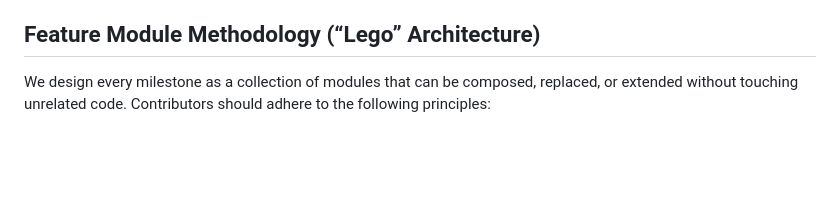
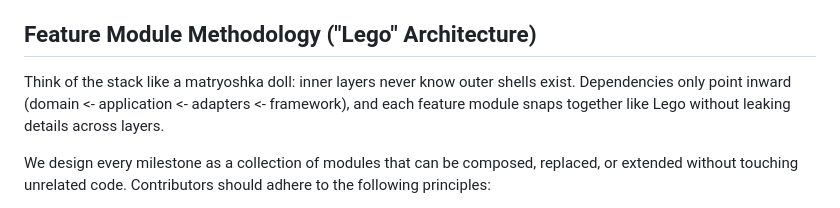
Before and after one commit to DudeAlex/patient_app, a Markdown page: patient_app/ARCHITECTURE.md, the part around the change. Rendered like a GitHub page; blank space fills up the shorter version.

Commit message:
Clarify inward-only layer rule with matryoshka analogy

```diff
--- a/patient_app/ARCHITECTURE.md
+++ b/patient_app/ARCHITECTURE.md
@@ -27,7 +27,9 @@ Key Modules
   - `features/sync/` (SyncState repository, dirty tracking, future auto-sync runner)
   - Planned: `features/capture_core/`, `features/capture_modes/photo|scan|voice|file|email/`, `features/support_network/`, `features/vitals/`, etc. Each module owns its models/services/UI and exposes a compact API for other modules to consume.
 
-## Feature Module Methodology (“Lego” Architecture)
+## Feature Module Methodology ("Lego" Architecture)
+
+Think of the stack like a matryoshka doll: inner layers never know outer shells exist. Dependencies only point inward (domain <- application <- adapters <- framework), and each feature module snaps together like Lego without leaking details across layers.
 
 We design every milestone as a collection of modules that can be composed, replaced, or extended without touching unrelated code. Contributors should adhere to the following principles:
 
```
